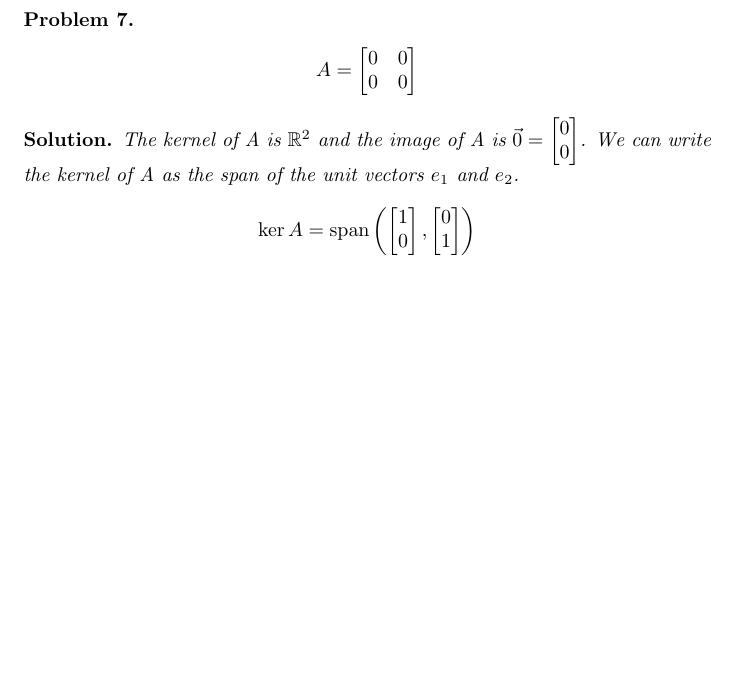
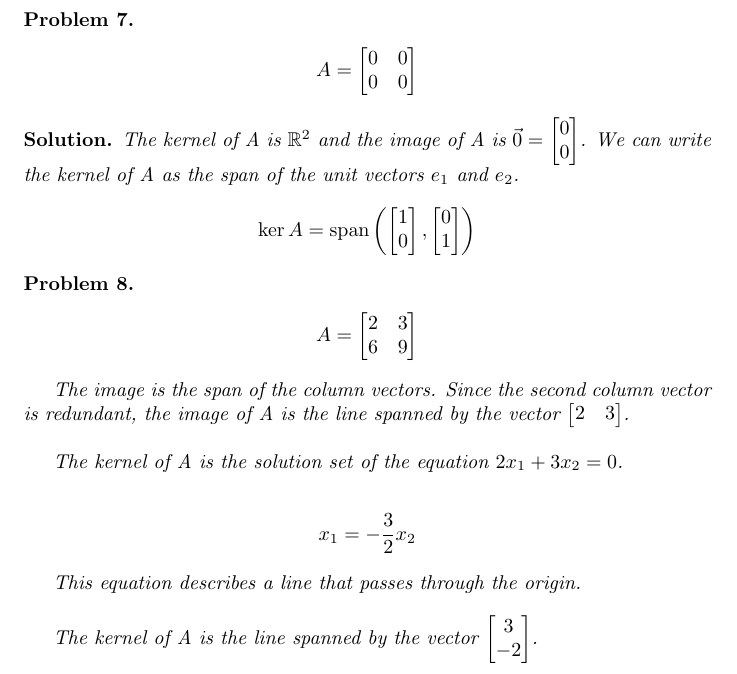
Before and after one commit to ataylor89/LinearAlgebraWithApplications, a LaTeX document (ch3sec1.tex): part of page 6 of 6, cut so that both start at the same text, the shorter picture padded with empty space. Compiled offline with pdfLaTeX.

Commit message:
Adding a kernel and image problem

```diff
--- a/ch3sec1.tex
+++ b/ch3sec1.tex
@@ -249,4 +249,22 @@ The kernel of A is $\mathbb{R}^2$ and the image of A is $\vec{0} = \begin{bmatri
 \end{align*}
 \end{solution}
 
+\begin{problem}
+\begin{align*}
+A = \begin{bmatrix}2 & 3 \\ 6 & 9 \end{bmatrix}
+\end{align*}
+
+The image is the span of the column vectors. Since the second column vector is redundant, the image of A is the line spanned by the vector $\begin{bmatrix}2 & 3 \end{bmatrix}$. \\
+
+The kernel of A is the solution set of the equation $2x_{1} + 3x_{2} = 0$.
+
+\begin{align*}
+\displaystyle x_{1} = -\frac{3}{2}x_{2}
+\end{align*}
+
+This equation describes a line that passes through the origin. \\
+
+The kernel of A is the line spanned by the vector $\begin{bmatrix}3 \\ -2 \end{bmatrix}$.
+\end{problem}
+
 \end{document}
```
Also changed, not shown: ch3sec1.pdf.
